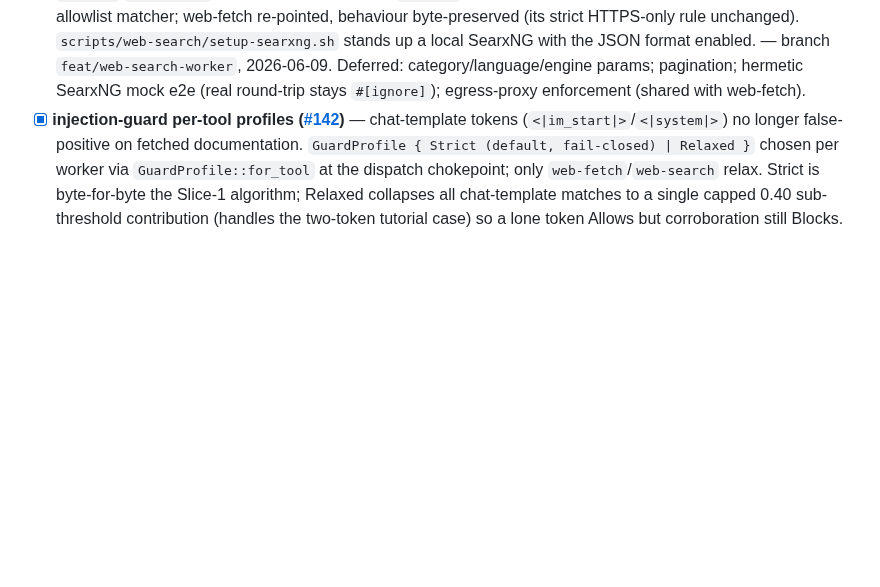
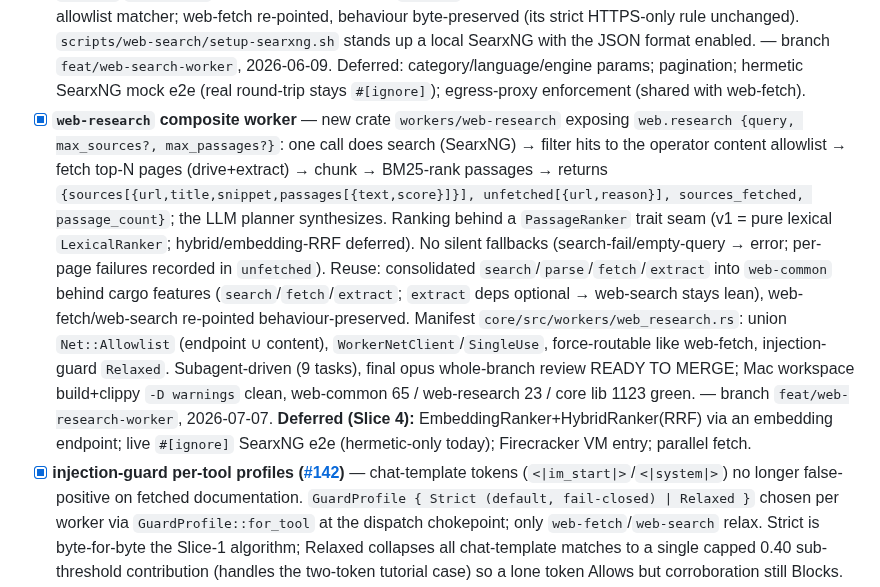
Before and after one commit to hherb/kastellan, a Markdown page: docs/devel/ROADMAP.md, the part around the change. GitHub-like rendering; blank space fills up the shorter version.

Commit message:
docs(handover): web-research composite worker session + reconcile #418
Add the web-research feature entry + verification; reconcile matrix.rs
prod-split as MERGED (#418, 3dea6a1); update crate map (web-common
features + new web-research worker) + Next TODO (Slice-4 follow-ups);
ROADMAP web-research entry. Pruned merged file-split entries → 497 lines.

Co-Authored-By: Claude Opus 4.8 (1M context) <noreply@anthropic.com>

```diff
--- a/docs/devel/ROADMAP.md
+++ b/docs/devel/ROADMAP.md
@@ -265,6 +265,7 @@ items unlock later ones.
 - [ ] SMTP outbound in mail worker (`lettre`) — fallback-channel outbound; low-trust notifications, never the primary command path (slice #5)
 - [x] `web-fetch` worker: HTTPS-only, host allowlist (self-enforced per redirect hop) + `Net::Allowlist` policy data for the egress proxy, 5 MiB body cap, 5-redirect cap, extracted readable text (HTML readability via `dom_smoothie`/`pdf-extract`/text+JSON), `Profile::WorkerNetClient` + `reqwest::blocking`+rustls — branch `feat/web-fetch-worker`, 2026-06-08. Deferred: egress-proxy enforcement (its consumer is now this worker); `web-search`; hermetic TLS happy-path e2e (waits on the proxy test-CA).
 - [x] `web-search` worker (SearxNG default) — new crate `workers/web-search` exposing `web.search` (query → ranked `{title,url,snippet,engine}` hits from a SearxNG `/search?format=json` endpoint; web-search finds, web-fetch reads). Operator-configures `KASTELLAN_WEB_SEARCH_ENDPOINT`; the LLM supplies only the query (no URL-injection surface), so `http://` is allowed for loopback only, `https://` mandatory elsewhere. `Net::Allowlist` derived from the endpoint host:port; `cpu_ms=5_000`/`mem_mb=256`/`SingleUse`; fail-closed `from_env`. Carries the **shared `workers/web-common` crate** extracted from web-fetch (`HostAllowlist` + `HttpGet`/`ReqwestGet` transport + feature-gated `FakeGet`) — single source of truth for the security-critical allowlist matcher; web-fetch re-pointed, behaviour byte-preserved (its strict HTTPS-only rule unchanged). `scripts/web-search/setup-searxng.sh` stands up a local SearxNG with the JSON format enabled. — branch `feat/web-search-worker`, 2026-06-09. Deferred: category/language/engine params; pagination; hermetic SearxNG mock e2e (real round-trip stays `#[ignore]`); egress-proxy enforcement (shared with web-fetch).
+- [x] **`web-research` composite worker** — new crate `workers/web-research` exposing `web.research {query, max_sources?, max_passages?}`: one call does search (SearxNG) → filter hits to the operator content allowlist → fetch top-N pages (drive+extract) → chunk → BM25-rank passages → returns `{sources[{url,title,snippet,passages[{text,score}]}], unfetched[{url,reason}], sources_fetched, passage_count}`; the LLM planner synthesizes. Ranking behind a `PassageRanker` trait seam (v1 = pure lexical `LexicalRanker`; hybrid/embedding-RRF deferred). No silent fallbacks (search-fail/empty-query → error; per-page failures recorded in `unfetched`). Reuse: consolidated `search`/`parse`/`fetch`/`extract` into `web-common` behind cargo features (`search`/`fetch`/`extract`; `extract` deps optional → web-search stays lean), web-fetch/web-search re-pointed behaviour-preserved. Manifest `core/src/workers/web_research.rs`: union `Net::Allowlist` (endpoint ∪ content), `WorkerNetClient`/`SingleUse`, force-routable like web-fetch, injection-guard `Relaxed`. Subagent-driven (9 tasks), final opus whole-branch review READY TO MERGE; Mac workspace build+clippy `-D warnings` clean, web-common 65 / web-research 23 / core lib 1123 green. — branch `feat/web-research-worker`, 2026-07-07. **Deferred (Slice 4):** EmbeddingRanker+HybridRanker(RRF) via an embedding endpoint; live `#[ignore]` SearxNG e2e (hermetic-only today); Firecracker VM entry; parallel fetch.
 - [x] **injection-guard per-tool profiles ([#142](https://github.com/hherb/kastellan/issues/142))** — chat-template tokens (`<|im_start|>`/`<|system|>`) no longer false-positive on fetched documentation. `GuardProfile { Strict (default, fail-closed) | Relaxed }` chosen per worker via `GuardProfile::for_tool` at the dispatch chokepoint; only `web-fetch`/`web-search` relax. Strict is byte-for-byte the Slice-1 algorithm; Relaxed collapses all chat-template matches to a single capped 0.40 sub-threshold contribution (handles the two-token tutorial case) so a lone token Allows but corroboration still Blocks. Committed benign/attack fixtures + full `extract_scannable_text`→`screen_with_profile` pipeline pin; `#[ignore]` live HuggingFace spot-check. — branch `feat/injection-guard-per-tool-profiles`, 2026-06-09. Deferred: Review tier; manifest-declared profiles; the catalogue-completeness evasion (Slice-1 limitation, documented).
 - [x] `browser-driver` worker (Playwright headless, dedicated profile, scratch FS) — ROADMAP:147 — **DONE (egress-proxy-routed, 2026-06-14)**
   - [x] **Spike + slice #1 scaffold — 2026-06-12** (branch `feat/browser-driver-worker`). **Spike GREEN both platforms**: headless Chromium (`chromium-headless-shell`) renders inside the real jail on macOS Seatbelt **and** the DGX (aarch64, bwrap) with `--no-sandbox --disable-dev-shm-usage`; no `/dev/shm`, no `--single-process`, no Firefox fallback. Findings (design spec §3.1): Seatbelt needs `ipc-posix-shm*`+`iokit-open/get-properties`+`mach-lookup/register` (a deliberate mach-lookup re-grant to narrow later); DGX seccomp needs 9 additions over `net_client` (`fallocate ftruncate getresgid getresuid inotify_add_watch inotify_init1 memfd_create pidfd_open restart_syscall`) + an `io_uring` `Errno(EPERM)` carve-out. **Slice #1 scaffold (spike-independent, TDD):** `workers/browser-driver` Playwright-Python package (`browser.render` stdio JSON-RPC: post-JS readable text + final HTML; readability-lxml; https-only, timeout-clamp, wait_until validation; 14 py tests) + `core/src/workers/browser_driver.rs` host manifest (pure `resolve_env`+skip reasons, `WorkerNetClient`+legacy direct-net `Net::Allowlist`, `KASTELLAN_BROWSER_DRIVER_ENABLE` opt-in, registered) + `GuardProfile::Relaxed` join. Workspace 1562/0/8, clippy clean. Spec/plan: `docs/superpowers/{specs,plans}/2026-06-12-browser-driver-worker*`.
```
Also changed, not shown: 1 other file.
